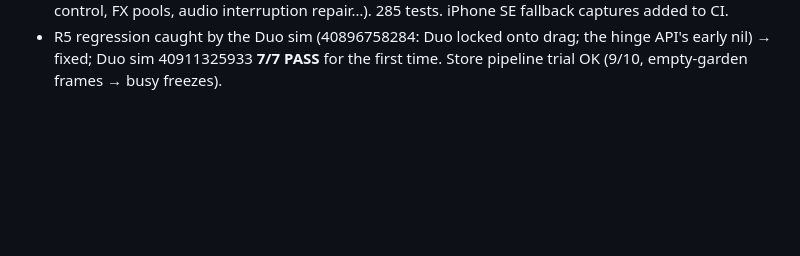
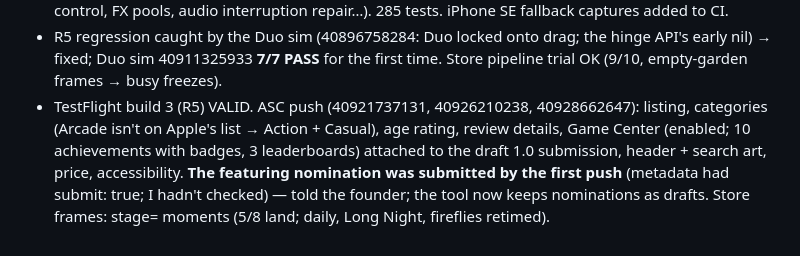
Before and after one commit to pravegm/glint, a Markdown page: docs/PROJECT-LOG.md, the part around the change. Rendered like a GitHub page; blank space fills up the shorter version.

Commit message:
Log ASC push [skip ci]
Co-Authored-By: Claude Opus 5.5 <noreply@anthropic.com>

```diff
--- a/docs/PROJECT-LOG.md
+++ b/docs/PROJECT-LOG.md
@@ -58,3 +58,8 @@
   repair…). 285 tests. iPhone SE fallback captures added to CI.
 - R5 regression caught by the Duo sim (40896758284: Duo locked onto drag; the hinge API's early nil) → fixed; Duo sim
   40911325933 **7/7 PASS** for the first time. Store pipeline trial OK (9/10, empty-garden frames → busy freezes).
+- TestFlight build 3 (R5) VALID. ASC push (40921737131, 40926210238, 40928662647): listing, categories (Arcade isn't
+  on Apple's list → Action + Casual), age rating, review details, Game Center (enabled; 10 achievements with badges,
+  3 leaderboards) attached to the draft 1.0 submission, header + search art, price, accessibility. **The featuring
+  nomination was submitted by the first push** (metadata had submit: true; I hadn't checked) — told the founder; the
+  tool now keeps nominations as drafts. Store frames: stage= moments (5/8 land; daily, Long Night, fireflies retimed).
```
